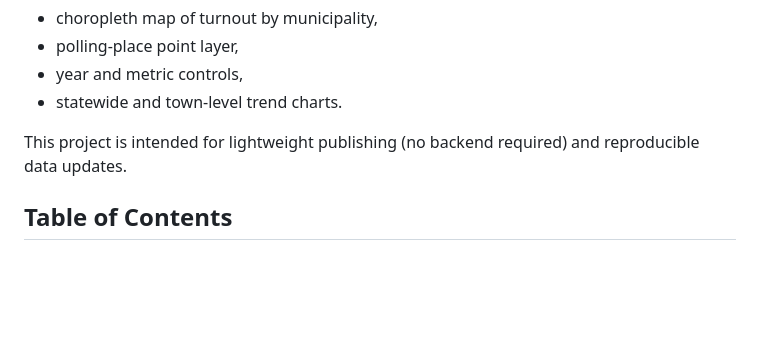
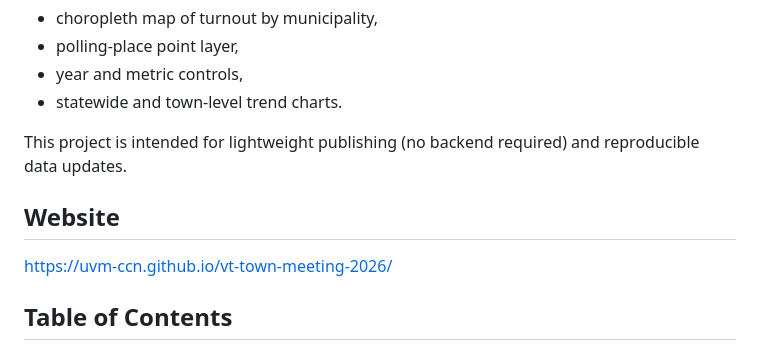
Before and after one commit to UVM-CCN/vt-town-meeting-2026, a Markdown page: README.md, the part around the change. GitHub-like rendering; blank space fills up the shorter version.

Commit message:
Include project website in README
Add website link to the README for easy access.

```diff
--- a/README.md
+++ b/README.md
@@ -7,6 +7,9 @@ Interactive, static web map and charts for Vermont town-level turnout trends, in
 - statewide and town-level trend charts.
 
 This project is intended for lightweight publishing (no backend required) and reproducible data updates.
+
+## Website
+[https://uvm-ccn.github.io/vt-town-meeting-2026/](https://uvm-ccn.github.io/vt-town-meeting-2026/)
 
 ## Table of Contents
 
```
